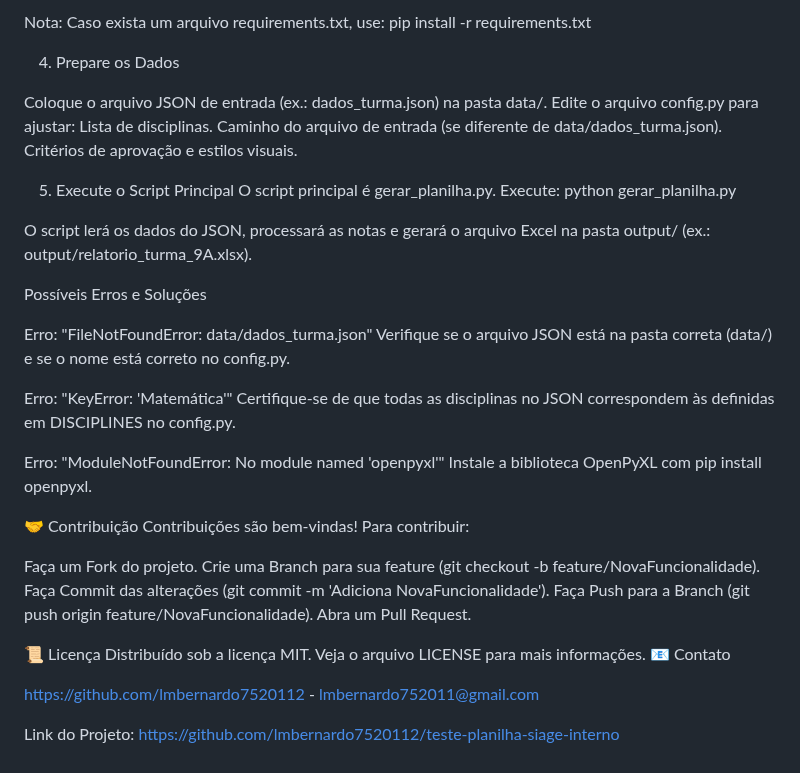
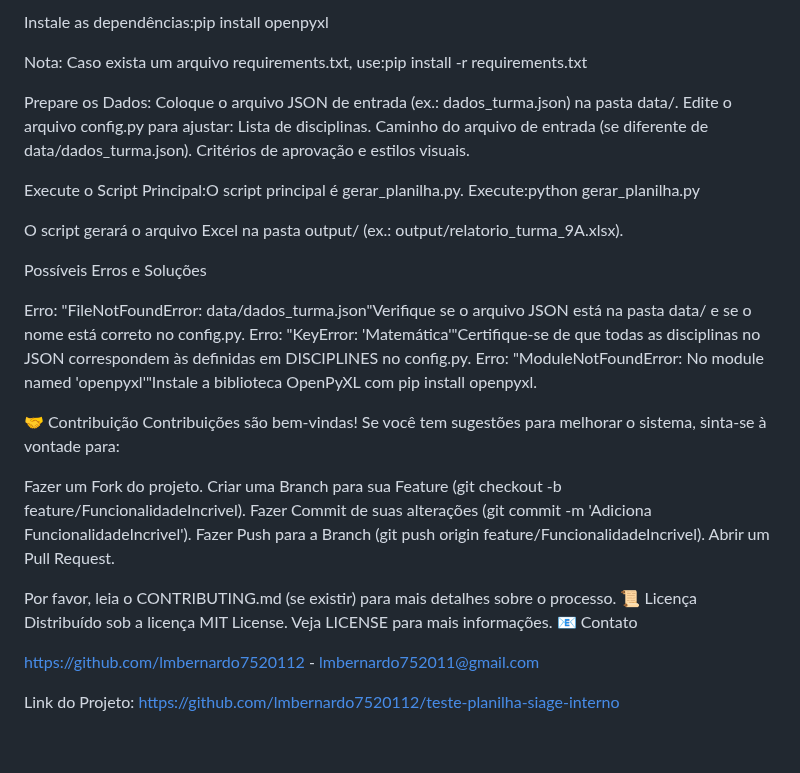
Before and after one commit to lmbernardo7520112/teste-planilha-siage-interno, a Markdown page: README.md, the part around one of its changes. Rendered like a GitHub page.

```diff
--- a/README.md
+++ b/README.md
@@ -128,9 +120,10 @@ pip install openpyxl
 
-Nota: Caso exista um arquivo requirements.txt, use:
-pip install -r requirements.txt
+Instale as dependências:pip install openpyxl
 
-4. Prepare os Dados
+Nota: Caso exista um arquivo requirements.txt, use:pip install -r requirements.txt
 
+
+Prepare os Dados:
 Coloque o arquivo JSON de entrada (ex.: dados_turma.json) na pasta data/.
 Edite o arquivo config.py para ajustar:
 Lista de disciplinas.
@@ -139,39 +132,29 @@ Critérios de aprovação e estilos visuais.
 
 
 
-5. Execute o Script Principal
-O script principal é gerar_planilha.py. Execute:
-python gerar_planilha.py
 
+Execute o Script Principal:O script principal é gerar_planilha.py. Execute:python gerar_planilha.py
 
-O script lerá os dados do JSON, processará as notas e gerará o arquivo Excel na pasta output/ (ex.: output/relatorio_turma_9A.xlsx).
+O script gerará o arquivo Excel na pasta output/ (ex.: output/relatorio_turma_9A.xlsx).
 
 Possíveis Erros e Soluções
 
-Erro: "FileNotFoundError: data/dados_turma.json"
-Verifique se o arquivo JSON está na pasta correta (data/) e se o nome está correto no config.py.
-
-
-Erro: "KeyError: 'Matemática'"
-Certifique-se de que todas as disciplinas no JSON correspondem às definidas em DISCIPLINES no config.py.
-
-
-Erro: "ModuleNotFoundError: No module named 'openpyxl'"
-Instale a biblioteca OpenPyXL com pip install openpyxl.
-
-
+Erro: "FileNotFoundError: data/dados_turma.json"Verifique se o arquivo JSON está na pasta data/ e se o nome está correto no config.py.
+Erro: "KeyError: 'Matemática'"Certifique-se de que todas as disciplinas no JSON correspondem às definidas em DISCIPLINES no config.py.
+Erro: "ModuleNotFoundError: No module named 'openpyxl'"Instale a biblioteca OpenPyXL com pip install openpyxl.
 
 🤝 Contribuição
-Contribuições são bem-vindas! Para contribuir:
+Contribuições são bem-vindas! Se você tem sugestões para melhorar o sistema, sinta-se à vontade para:
 
-Faça um Fork do projeto.
-Crie uma Branch para sua feature (git checkout -b feature/NovaFuncionalidade).
-Faça Commit das alterações (git commit -m 'Adiciona NovaFuncionalidade').
-Faça Push para a Branch (git push origin feature/NovaFuncionalidade).
-Abra um Pull Request.
+Fazer um Fork do projeto.
+Criar uma Branch para sua Feature (git checkout -b feature/FuncionalidadeIncrivel).
+Fazer Commit de suas alterações (git commit -m 'Adiciona FuncionalidadeIncrivel').
+Fazer Push para a Branch (git push origin feature/FuncionalidadeIncrivel).
+Abrir um Pull Request.
 
+Por favor, leia o CONTRIBUTING.md (se existir) para mais detalhes sobre o processo.
 📜 Licença
-Distribuído sob a licença MIT. Veja o arquivo LICENSE para mais informações.
+Distribuído sob a licença MIT License. Veja LICENSE para mais informações.
 📧 Contato
 
 https://github.com/lmbernardo7520112 - lmbernardo752011@gmail.com
```
Also changed, not shown: other parts of README.md (+37 -45 lines).
